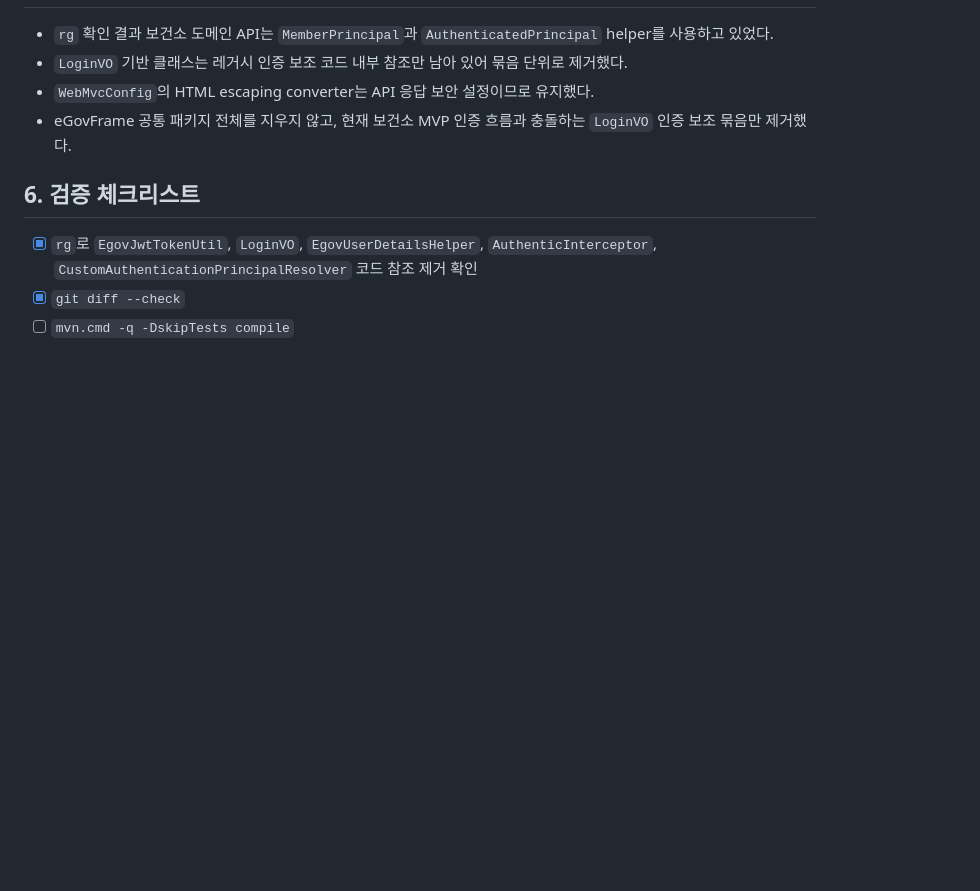
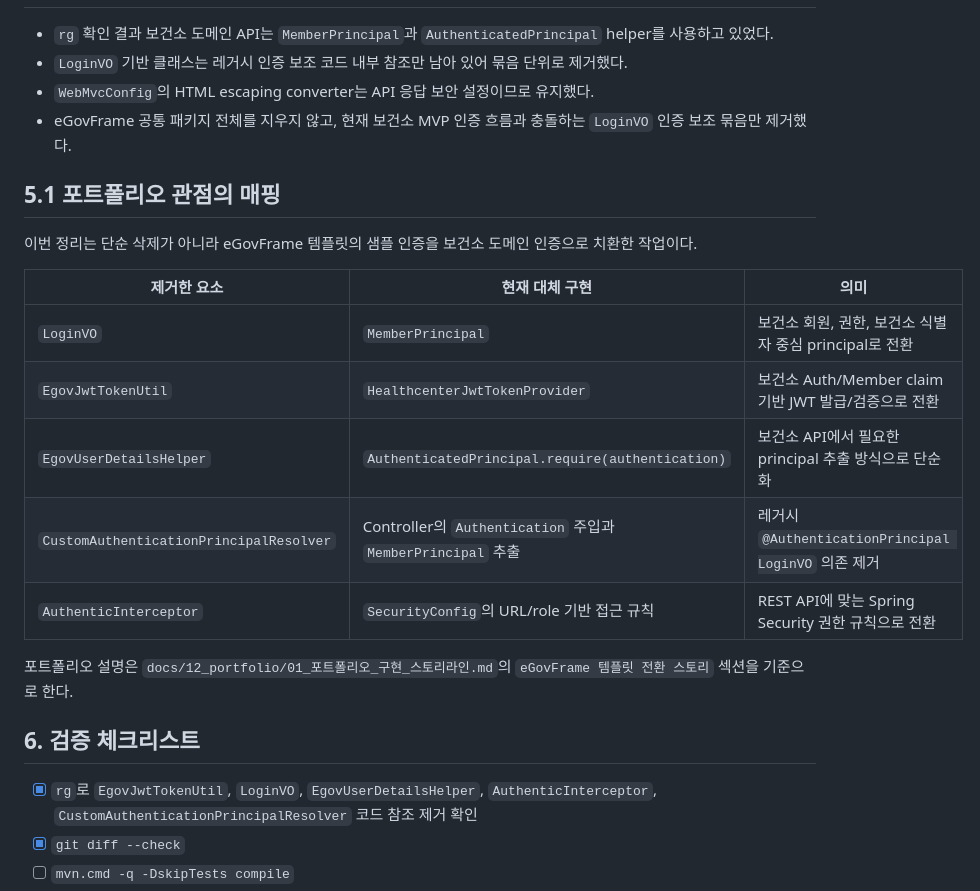
Before and after one commit to yellow-pang/health-center-smart-reservation, a Markdown page: docs/11_implementation_log/96_eGov_JWT_LoginVO_Auth_Utils_Cleanup_기록.md, the part around the change. Drawn GitHub-style; blank space fills up the shorter version.

```diff
--- a/docs/11_implementation_log/96_eGov_JWT_LoginVO_Auth_Utils_Cleanup_기록.md
+++ b/docs/11_implementation_log/96_eGov_JWT_LoginVO_Auth_Utils_Cleanup_기록.md
@@ -62,6 +62,20 @@
 - `WebMvcConfig`의 HTML escaping converter는 API 응답 보안 설정이므로 유지했다.
 - eGovFrame 공통 패키지 전체를 지우지 않고, 현재 보건소 MVP 인증 흐름과 충돌하는 `LoginVO` 인증 보조 묶음만 제거했다.
 
+## 5.1 포트폴리오 관점의 매핑
+
+이번 정리는 단순 삭제가 아니라 eGovFrame 템플릿의 샘플 인증을 보건소 도메인 인증으로 치환한 작업이다.
+
+| 제거한 요소 | 현재 대체 구현 | 의미 |
+|---|---|---|
+| `LoginVO` | `MemberPrincipal` | 보건소 회원, 권한, 보건소 식별자 중심 principal로 전환 |
+| `EgovJwtTokenUtil` | `HealthcenterJwtTokenProvider` | 보건소 Auth/Member claim 기반 JWT 발급/검증으로 전환 |
+| `EgovUserDetailsHelper` | `AuthenticatedPrincipal.require(authentication)` | 보건소 API에서 필요한 principal 추출 방식으로 단순화 |
+| `CustomAuthenticationPrincipalResolver` | Controller의 `Authentication` 주입과 `MemberPrincipal` 추출 | 레거시 `@AuthenticationPrincipal LoginVO` 의존 제거 |
+| `AuthenticInterceptor` | `SecurityConfig`의 URL/role 기반 접근 규칙 | REST API에 맞는 Spring Security 권한 규칙으로 전환 |
+
+포트폴리오 설명은 `docs/12_portfolio/01_포트폴리오_구현_스토리라인.md`의 `eGovFrame 템플릿 전환 스토리` 섹션을 기준으로 한다.
+
 ## 6. 검증 체크리스트
 
 - [x] `rg`로 `EgovJwtTokenUtil`, `LoginVO`, `EgovUserDetailsHelper`, `AuthenticInterceptor`, `CustomAuthenticationPrincipalResolver` 코드 참조 제거 확인
```
Also changed, not shown: docs/12_portfolio/01_포트폴리오_구현_스토리라인.md (+57 -9 lines).
